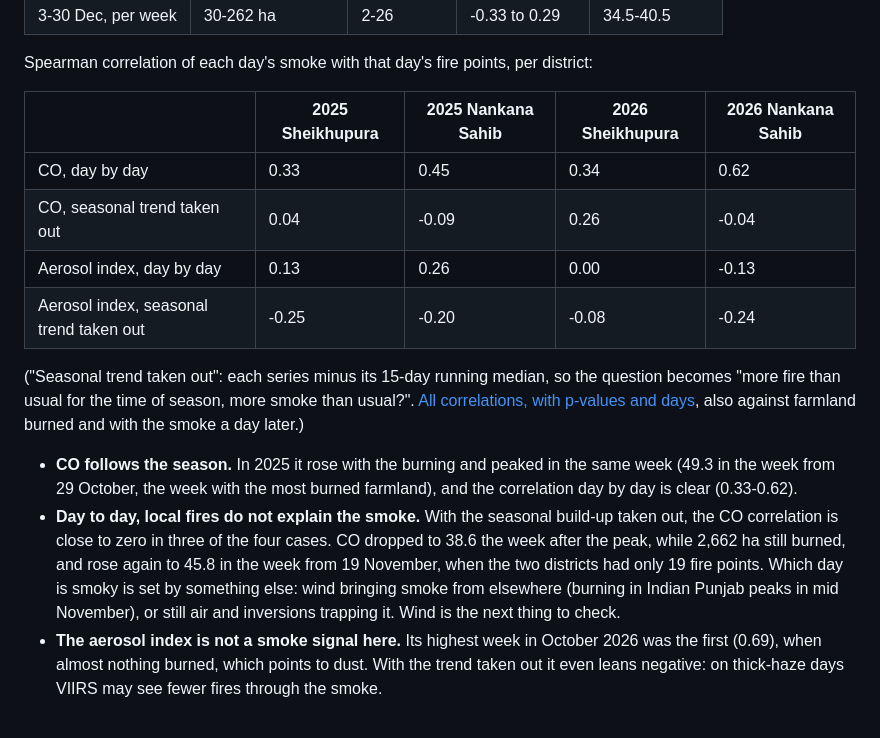
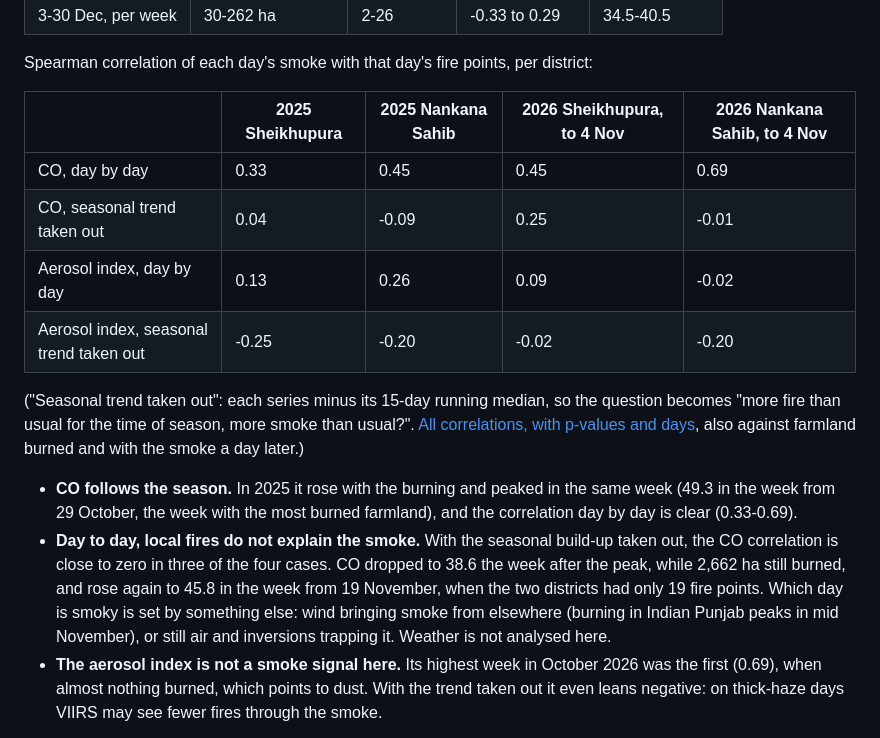
Before and after one commit to mburhankhan101-glitch/smog_locator, a Markdown page: README.md, the part around one of its changes. GitHub-like rendering.

```diff
--- a/README.md
+++ b/README.md
@@ -322,12 +358,12 @@ measurements, averaged over each district:
 
 Spearman correlation of each day's smoke with that day's fire points, per district:
 
-| | 2025 Sheikhupura | 2025 Nankana Sahib | 2026 Sheikhupura | 2026 Nankana Sahib |
+| | 2025 Sheikhupura | 2025 Nankana Sahib | 2026 Sheikhupura, to 4 Nov | 2026 Nankana Sahib, to 4 Nov |
 |---|---|---|---|---|
-| CO, day by day | 0.33 | 0.45 | 0.34 | 0.62 |
-| CO, seasonal trend taken out | 0.04 | -0.09 | 0.26 | -0.04 |
-| Aerosol index, day by day | 0.13 | 0.26 | 0.00 | -0.13 |
-| Aerosol index, seasonal trend taken out | -0.25 | -0.20 | -0.08 | -0.24 |
+| CO, day by day | 0.33 | 0.45 | 0.45 | 0.69 |
+| CO, seasonal trend taken out | 0.04 | -0.09 | 0.25 | -0.01 |
+| Aerosol index, day by day | 0.13 | 0.26 | 0.09 | -0.02 |
+| Aerosol index, seasonal trend taken out | -0.25 | -0.20 | -0.02 | -0.20 |
 
 ("Seasonal trend taken out": each series minus its 15-day running median, so the question becomes "more
 fire than usual for the time of season, more smoke than usual?". [All correlations, with p-values and
@@ -336,13 +372,13 @@ later.)
 
 - **CO follows the season.** In 2025 it rose with the burning and peaked in the same week (49.3 in the
   week from 29 October, the week with the most burned farmland), and the correlation day by day is
-  clear (0.33-0.62).
+  clear (0.33-0.69).
 - **Day to day, local fires do not explain the smoke.** With the seasonal build-up taken out, the CO
   correlation is close to zero in three of the four cases. CO dropped to 38.6 the week after the
   peak, while 2,662 ha still burned, and rose again to 45.8 in the week from 19 November, when the two
   districts had only 19 fire points. Which day is smoky is set by something else: wind bringing smoke
   from elsewhere (burning in Indian Punjab peaks in mid November), or still air and inversions
-  trapping it. Wind is the next thing to check.
+  trapping it. Weather is not analysed here.
 - **The aerosol index is not a smoke signal here.** Its highest week in October 2026 was the first
   (0.69), when almost nothing burned, which points to dust. With the trend taken out it even leans
   negative: on thick-haze days VIIRS may see fewer fires through the smoke.
```
Also changed, not shown: other parts of README.md (+55 -19 lines), runs/fires_2026-10-01_2026-10-27.png, 14 other files.
